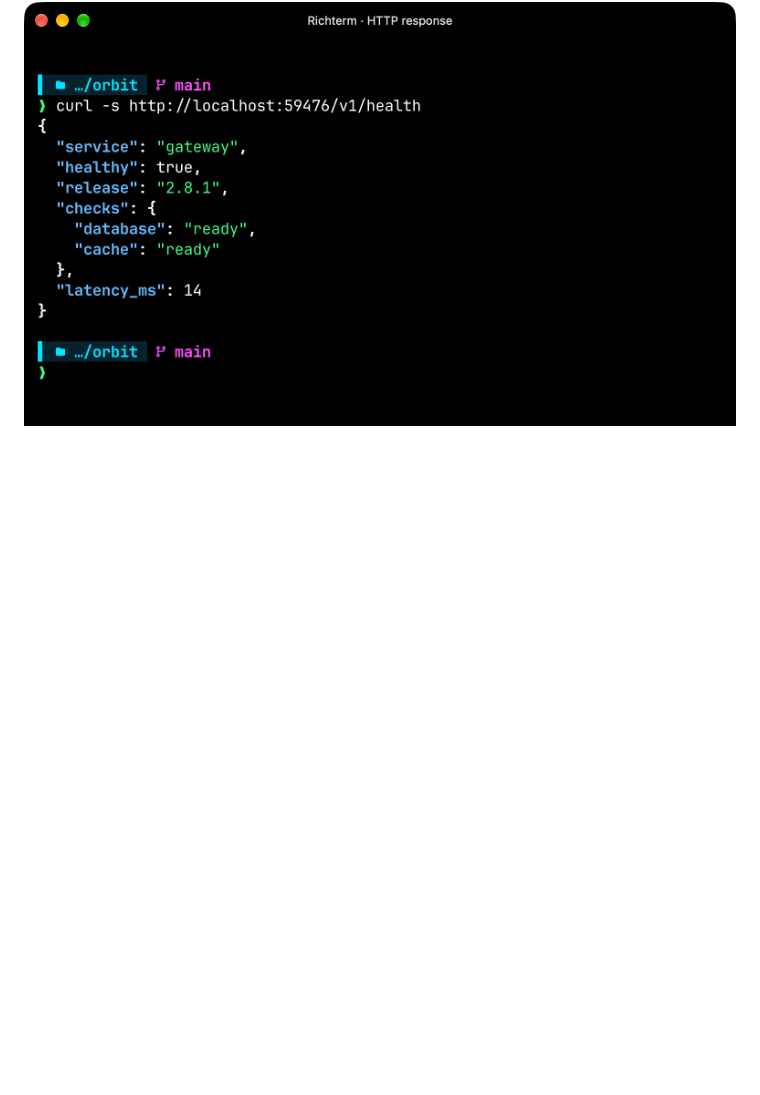
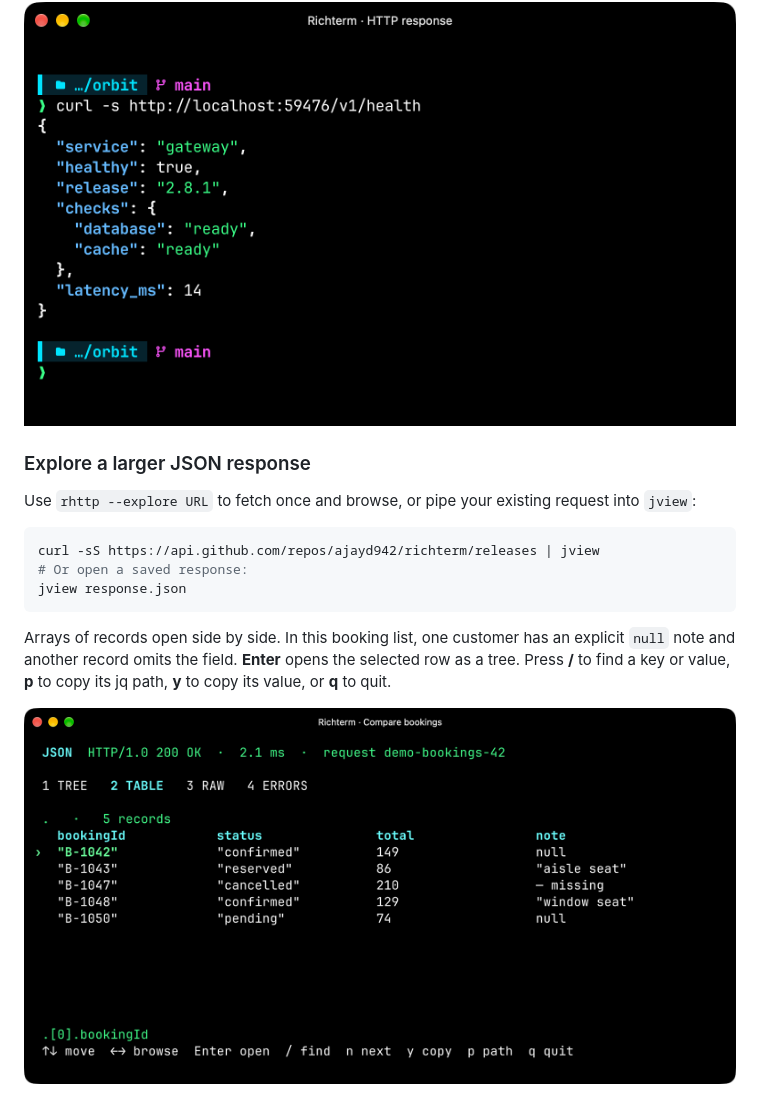
Before and after one commit to ajayd942/richterm, a Markdown page: README.md, the part around one of its changes. Drawn GitHub-style; pictures changed too: docs/screenshots/json-table.png (added); blank space fills up the shorter version.

Commit message:
Explore JSON responses as searchable trees, record tables and validation errors

````diff
--- a/README.md
+++ b/README.md
@@ -47,3 +47,17 @@ This local health endpoint sends a single line of JSON. With just `curl -s`, Ric
 
 ![A live curl request returns a formatted health response showing the gateway version, database and cache checks, and latency.](docs/screenshots/curl-json.png)
 
+### Explore a larger JSON response
+
+Use `rhttp --explore URL` to fetch once and browse, or pipe your existing request into `jview`:
+
+```sh
+curl -sS https://api.github.com/repos/ajayd942/richterm/releases | jview
+# Or open a saved response:
+jview response.json
+```
+
+Arrays of records open side by side. In this booking list, one customer has an explicit `null` note and another record omits the field. **Enter** opens the selected row as a tree. Press **/** to find a key or value, **p** to copy its jq path, **y** to copy its value, or **q** to quit.
+
+![The JSON table compares five bookings and shows the difference between null and a missing note.](docs/screenshots/json-table.png)
+
````
Also changed, not shown: other parts of README.md (+13 -0 lines), docs/guide.md (+12 -0 lines), docs/screenshots/json-errors.png (added), docs/screenshots/json-tree.png (added), 4 other files.
